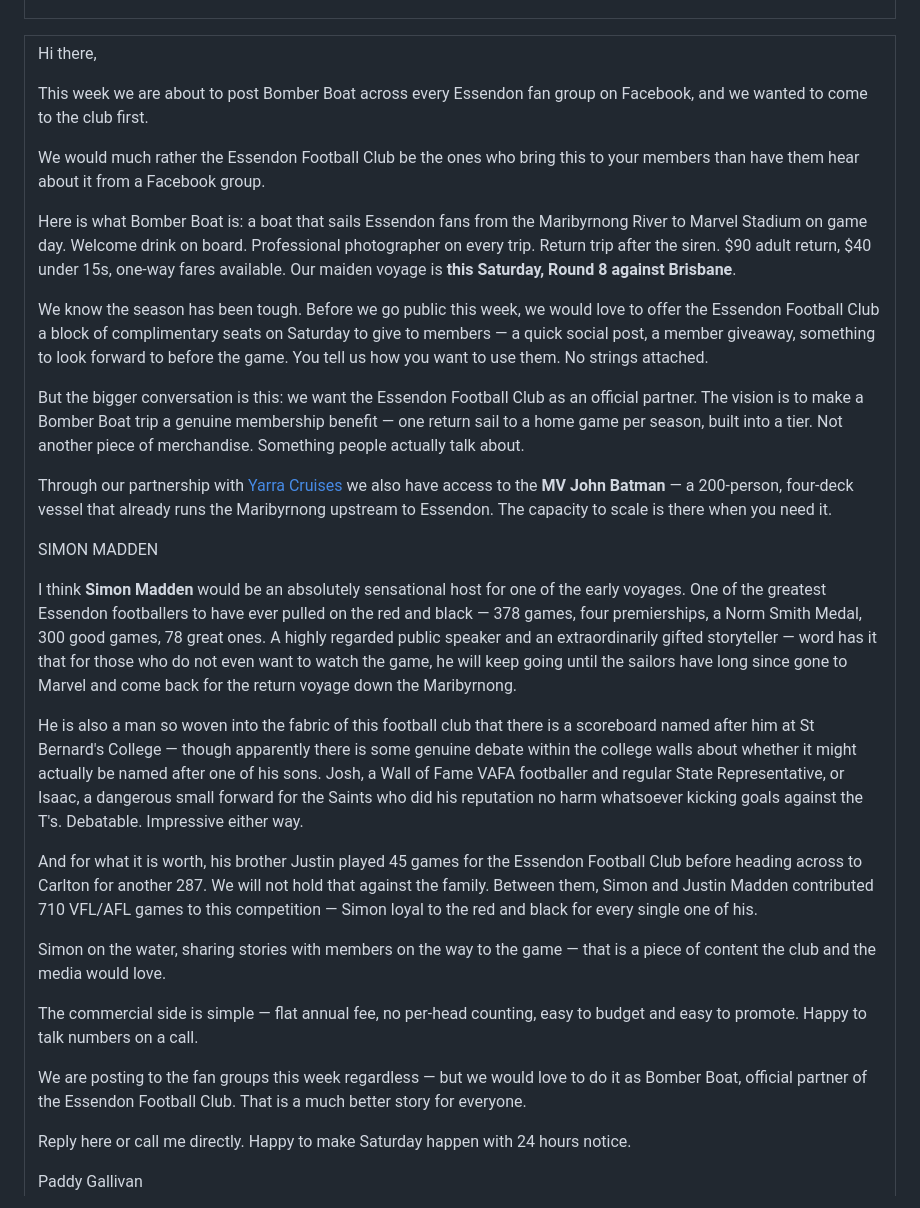
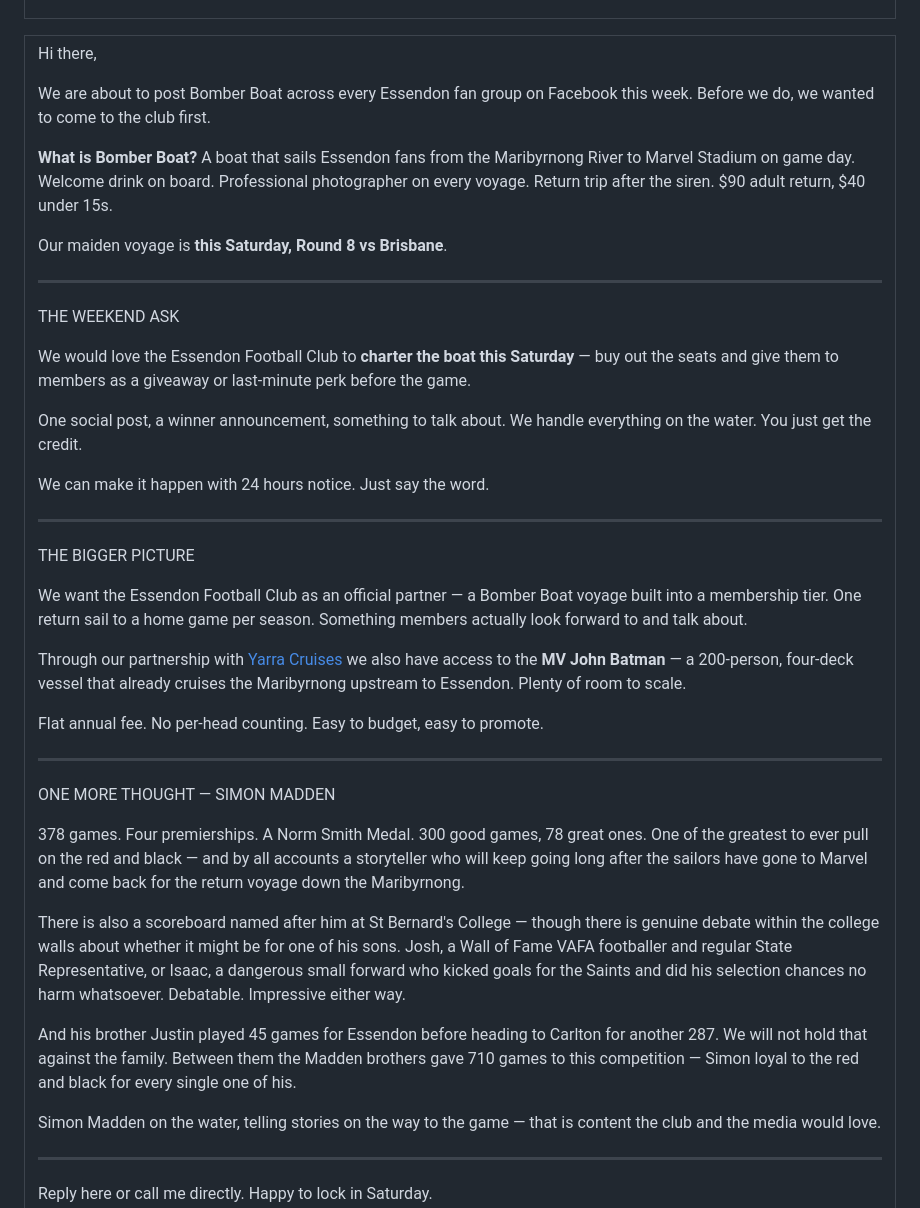
Before and after one commit to PaddyGallivan/bomber-boat, a Markdown page: docs/bb-efc-partnership-email.md, the part around one of its changes. Drawn GitHub-style.

Commit message:
EFC email v15 — clearer structure, weekend charter ask front and centre

```diff
--- a/docs/bb-efc-partnership-email.md
+++ b/docs/bb-efc-partnership-email.md
@@ -9,32 +9,45 @@
 
 <p>Hi there,</p>
 
-<p>This week we are about to post Bomber Boat across every Essendon fan group on Facebook, and we wanted to come to the club first.</p>
+<p>We are about to post Bomber Boat across every Essendon fan group on Facebook this week. Before we do, we wanted to come to the club first.</p>
 
-<p>We would much rather the Essendon Football Club be the ones who bring this to your members than have them hear about it from a Facebook group.</p>
+<p><b>What is Bomber Boat?</b> A boat that sails Essendon fans from the Maribyrnong River to Marvel Stadium on game day. Welcome drink on board. Professional photographer on every voyage. Return trip after the siren. $90 adult return, $40 under 15s.</p>
 
-<p>Here is what Bomber Boat is: a boat that sails Essendon fans from the Maribyrnong River to Marvel Stadium on game day. Welcome drink on board. Professional photographer on every trip. Return trip after the siren. $90 adult return, $40 under 15s, one-way fares available. Our maiden voyage is <b>this Saturday, Round 8 against Brisbane</b>.</p>
+<p>Our maiden voyage is <b>this Saturday, Round 8 vs Brisbane</b>.</p>
 
-<p>We know the season has been tough. Before we go public this week, we would love to offer the Essendon Football Club a block of complimentary seats on Saturday to give to members &#8212; a quick social post, a member giveaway, something to look forward to before the game. You tell us how you want to use them. No strings attached.</p>
+<hr style="border:none;border-top:1px solid #eee;margin:20px 0;">
 
-<p>But the bigger conversation is this: we want the Essendon Football Club as an official partner. The vision is to make a Bomber Boat trip a genuine membership benefit &#8212; one return sail to a home game per season, built into a tier. Not another piece of merchandise. Something people actually talk about.</p>
+<p style="color:#C8102E;font-weight:bold;font-size:15px;margin-bottom:4px;">THE WEEKEND ASK</p>
 
-<p>Through our partnership with <a href="https://yarracruises.com.au" style="color:#C8102E;">Yarra Cruises</a> we also have access to the <b>MV John Batman</b> &#8212; a 200-person, four-deck vessel that already runs the Maribyrnong upstream to Essendon. The capacity to scale is there when you need it.</p>
+<p>We would love the Essendon Football Club to <b>charter the boat this Saturday</b> &#8212; buy out the seats and give them to members as a giveaway or last-minute perk before the game.</p>
 
-<p style="color:#C8102E;font-weight:bold;font-size:16px;margin-bottom:4px;">SIMON MADDEN</p>
+<p>One social post, a winner announcement, something to talk about. We handle everything on the water. You just get the credit.</p>
 
-<p>I think <b>Simon Madden</b> would be an absolutely sensational host for one of the early voyages. One of the greatest Essendon footballers to have ever pulled on the red and black &#8212; 378 games, four premierships, a Norm Smith Medal, 300 good games, 78 great ones. A highly regarded public speaker and an extraordinarily gifted storyteller &#8212; word has it that for those who do not even want to watch the game, he will keep going until the sailors have long since gone to Marvel and come back for the return voyage down the Maribyrnong.</p>
+<p>We can make it happen with 24 hours notice. Just say the word.</p>
 
-<p>He is also a man so woven into the fabric of this football club that there is a scoreboard named after him at St Bernard&#39;s College &#8212; though apparently there is some genuine debate within the college walls about whether it might actually be named after one of his sons. Josh, a Wall of Fame VAFA footballer and regular State Representative, or Isaac, a dangerous small forward for the Saints who did his reputation no harm whatsoever kicking goals against the T&#39;s. Debatable. Impressive either way.</p>
+<hr style="border:none;border-top:1px solid #eee;margin:20px 0;">
 
-<p>And for what it is worth, his brother Justin played 45 games for the Essendon Football Club before heading across to Carlton for another 287. We will not hold that against the family. Between them, Simon and Justin Madden contributed 710 VFL/AFL games to this competition &#8212; Simon loyal to the red and black for every single one of his.</p>
+<p style="color:#C8102E;font-weight:bold;font-size:15px;margin-bottom:4px;">THE BIGGER PICTURE</p>
 
-<p>Simon on the water, sharing stories with members on the way to the game &#8212; that is a piece of content the club and the media would love.</p>
+<p>We want the Essendon Football Club as an official partner &#8212; a Bomber Boat voyage built into a membership tier. One return sail to a home game per season. Something members actually look forward to and talk about.</p>
 
-<p>The commercial side is simple &#8212; flat annual fee, no per-head counting, easy to budget and easy to promote. Happy to talk numbers on a call.</p>
+<p>Through our partnership with <a href="https://yarracruises.com.au" style="color:#C8102E;">Yarra Cruises</a> we also have access to the <b>MV John Batman</b> &#8212; a 200-person, four-deck vessel that already cruises the Maribyrnong upstream to Essendon. Plenty of room to scale.</p>
 
-<p>We are posting to the fan groups this week regardless &#8212; but we would love to do it as Bomber Boat, official partner of the Essendon Football Club. That is a much better story for everyone.</p>
+<p>Flat annual fee. No per-head counting. Easy to budget, easy to promote.</p>
 
-<p>Reply here or call me directly. Happy to make Saturday happen with 24 hours notice.</p>
+<hr style="border:none;border-top:1px solid #eee;margin:20px 0;">
 
-<p style="margin-top:32px;">Paddy Gallivan<br>
+<p style="color:#C8102E;font-weight:bold;font-size:15px;margin-bottom:4px;">ONE MORE THOUGHT &#8212; SIMON MADDEN</p>
+
+<p>378 games. Four premierships. A Norm Smith Medal. 300 good games, 78 great ones. One of the greatest to ever pull on the red and black &#8212; and by all accounts a storyteller who will keep going long after the sailors have gone to Marvel and come back for the return voyage down the Maribyrnong.</p>
+
+<p>There is also a scoreboard named after him at St Bernard&#39;s College &#8212; though there is genuine debate within the college walls about whether it might be for one of his sons. Josh, a Wall of Fame VAFA footballer and regular State Representative, or Isaac, a dangerous small forward who kicked goals for the Saints and did his selection chances no harm whatsoever. Debatable. Impressive either way.</p>
+
+<p>And his brother Justin played 45 games for Essendon before heading to Carlton for another 287. We will not hold that against the family. Between them the Madden brothers gave 710 games to this competition &#8212; Simon loyal to the red and black for every single one of his.</p>
+
+<p>Simon Madden on the water, telling stories on the way to the game &#8212; that is content the club and the media would love.</p>
+
+<hr style="border:none;border-top:1px solid #eee;margin:20px 0;">
+
+<p>Reply here or call me directly. Happy to lock in Saturday.</p>
+
```
Also changed, not shown: other parts of docs/bb-efc-partnership-email.md (+1 -0 lines).
